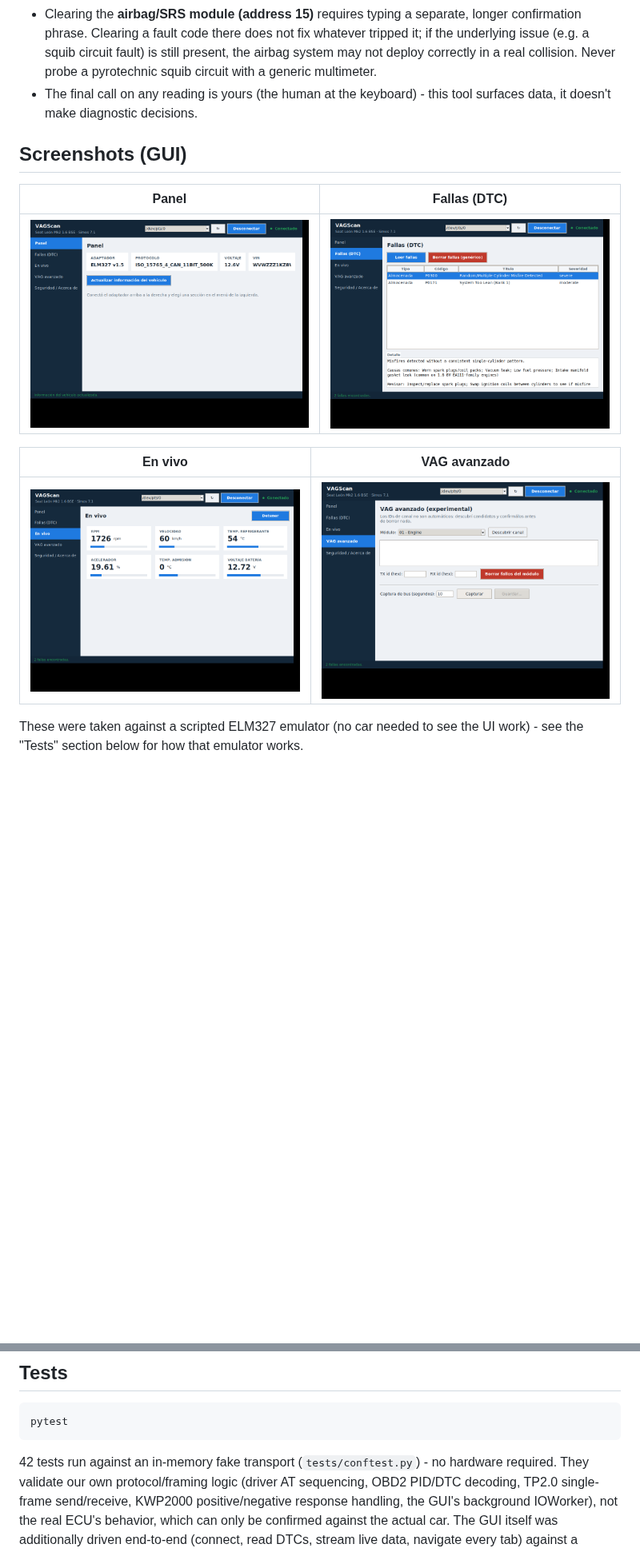
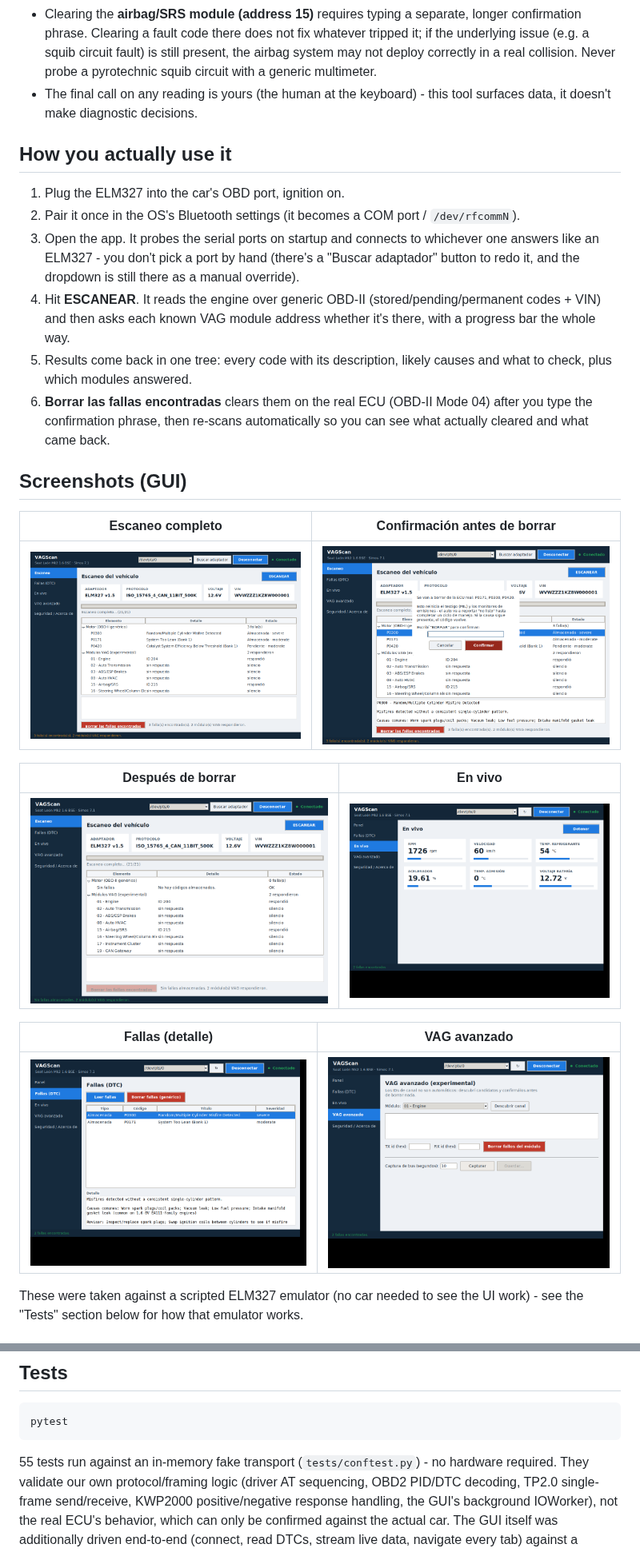
Before and after one commit to cquiroga-arch/leontest-01, a Markdown page: README.md, 2 parts joined by grey strips. Shown at 80% size. GitHub-like rendering; pictures changed too: docs/screenshots/after-clear.png (added), docs/screenshots/clear-confirm.png (added), docs/screenshots/scan.png (added); blank space fills up the shorter version.

````diff
--- a/README.md
+++ b/README.md
@@ -71,15 +78,37 @@ procedure into for your own vehicle - nothing is hardcoded or guessed here.
 - The final call on any reading is yours (the human at the keyboard) - this
   tool surfaces data, it doesn't make diagnostic decisions.
 
+## How you actually use it
+
+1. Plug the ELM327 into the car's OBD port, ignition on.
+2. Pair it once in the OS's Bluetooth settings (it becomes a COM port /
+   `/dev/rfcommN`).
+3. Open the app. It probes the serial ports on startup and connects to
+   whichever one answers like an ELM327 - you don't pick a port by hand
+   (there's a "Buscar adaptador" button to redo it, and the dropdown is
+   still there as a manual override).
+4. Hit **ESCANEAR**. It reads the engine over generic OBD-II
+   (stored/pending/permanent codes + VIN) and then asks each known VAG
+   module address whether it's there, with a progress bar the whole way.
+5. Results come back in one tree: every code with its description, likely
+   causes and what to check, plus which modules answered.
+6. **Borrar las fallas encontradas** clears them on the real ECU (OBD-II
+   Mode 04) after you type the confirmation phrase, then re-scans
+   automatically so you can see what actually cleared and what came back.
+
 ## Screenshots (GUI)
 
-| Panel | Fallas (DTC) |
+| Escaneo completo | Confirmación antes de borrar |
 |---|---|
-| ![Panel](docs/screenshots/panel.png) | ![DTC](docs/screenshots/dtc.png) |
+| ![Scan](docs/screenshots/scan.png) | ![Clear](docs/screenshots/clear-confirm.png) |
 
-| En vivo | VAG avanzado |
+| Después de borrar | En vivo |
 |---|---|
-| ![Live](docs/screenshots/live.png) | ![VAG](docs/screenshots/vag.png) |
+| ![After clear](docs/screenshots/after-clear.png) | ![Live](docs/screenshots/live.png) |
+
+| Fallas (detalle) | VAG avanzado |
+|---|---|
+| ![DTC](docs/screenshots/dtc.png) | ![VAG](docs/screenshots/vag.png) |
 
 These were taken against a scripted ELM327 emulator (no car needed to see
 the UI work) - see the "Tests" section below for how that emulator works.
@@ -122,7 +151,7 @@ vagscan --port COM5 vag-log --seconds 30 --out capture.log
 pytest
 ```
 
-42 tests run against an in-memory fake transport (`tests/conftest.py`) - no
+55 tests run against an in-memory fake transport (`tests/conftest.py`) - no
 hardware required. They validate our own protocol/framing logic (driver AT
 sequencing, OBD2 PID/DTC decoding, TP2.0 single-frame send/receive, KWP2000
 positive/negative response handling, the GUI's background IOWorker), not
````
Also changed, not shown: other parts of README.md (+12 -5 lines), 6 other files.
